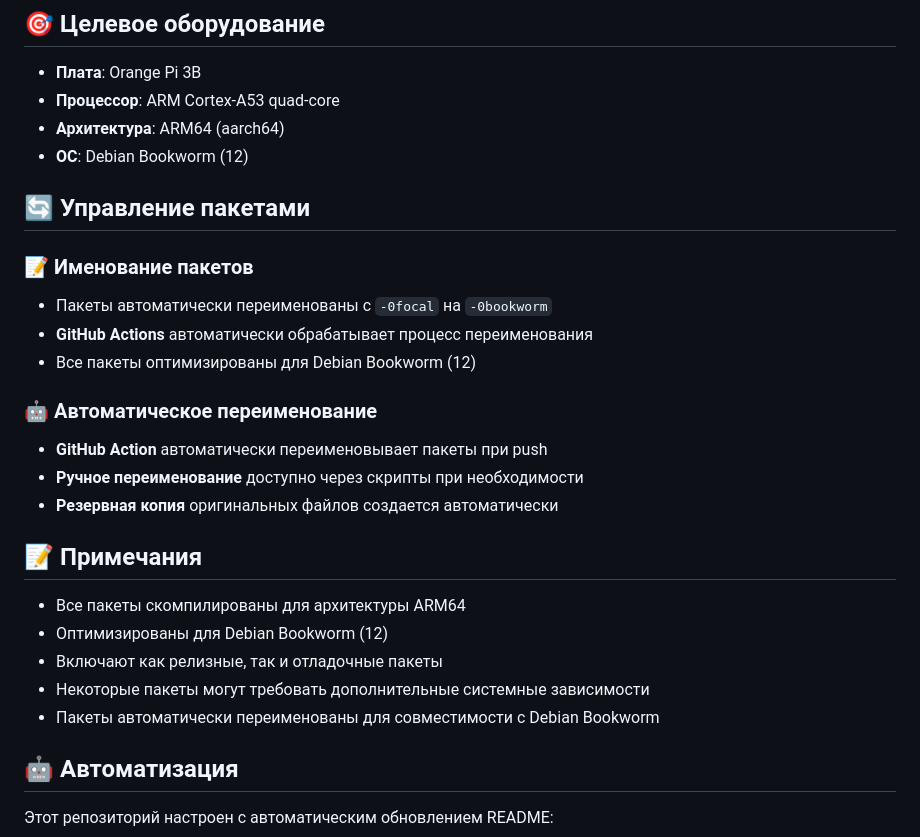
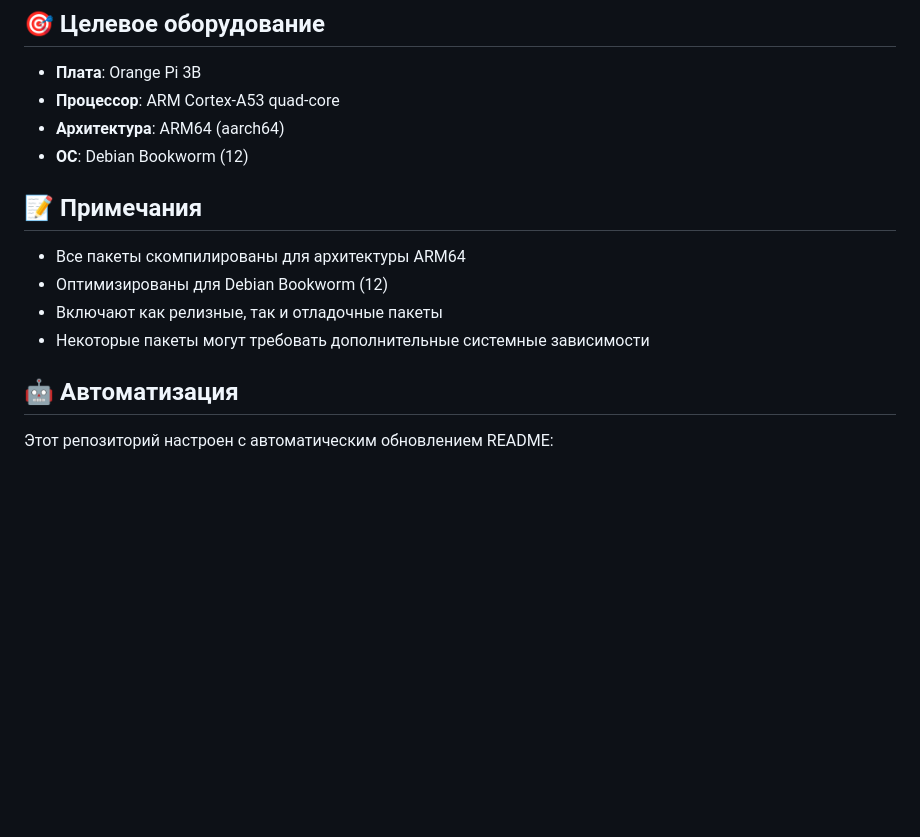
Before and after one commit to SORROWMX/orangepi3b-ros-noetic, a Markdown page: README.md, the part around the change. Rendered like a GitHub page; blank space fills up the shorter version.

Commit message:
🤖 Auto-update README
📦 Package count: 150
📏 Repository size: 100M
🏗️ Architecture: arm64
⏰ Updated: Wed Sep 17 15:45:27 UTC 2025

```diff
--- a/README.md
+++ b/README.md
@@ -259,17 +259,6 @@ sudo dpkg -i ros-noetic-tf2_*.deb
 - **Архитектура**: ARM64 (aarch64)
 - **ОС**: Debian Bookworm (12)
 
-## 🔄 Управление пакетами
-
-### 📝 Именование пакетов
-- Пакеты автоматически переименованы с `-0focal` на `-0bookworm`
-- **GitHub Actions** автоматически обрабатывает процесс переименования
-- Все пакеты оптимизированы для Debian Bookworm (12)
-
-### 🤖 Автоматическое переименование
-- **GitHub Action** автоматически переименовывает пакеты при push
-- **Ручное переименование** доступно через скрипты при необходимости
-- **Резервная копия** оригинальных файлов создается автоматически
 
 ## 📝 Примечания
 
@@ -277,7 +266,6 @@ sudo dpkg -i ros-noetic-tf2_*.deb
 - Оптимизированы для Debian Bookworm (12)
 - Включают как релизные, так и отладочные пакеты
 - Некоторые пакеты могут требовать дополнительные системные зависимости
-- Пакеты автоматически переименованы для совместимости с Debian Bookworm
 
 ## 🤖 Автоматизация
 
```
